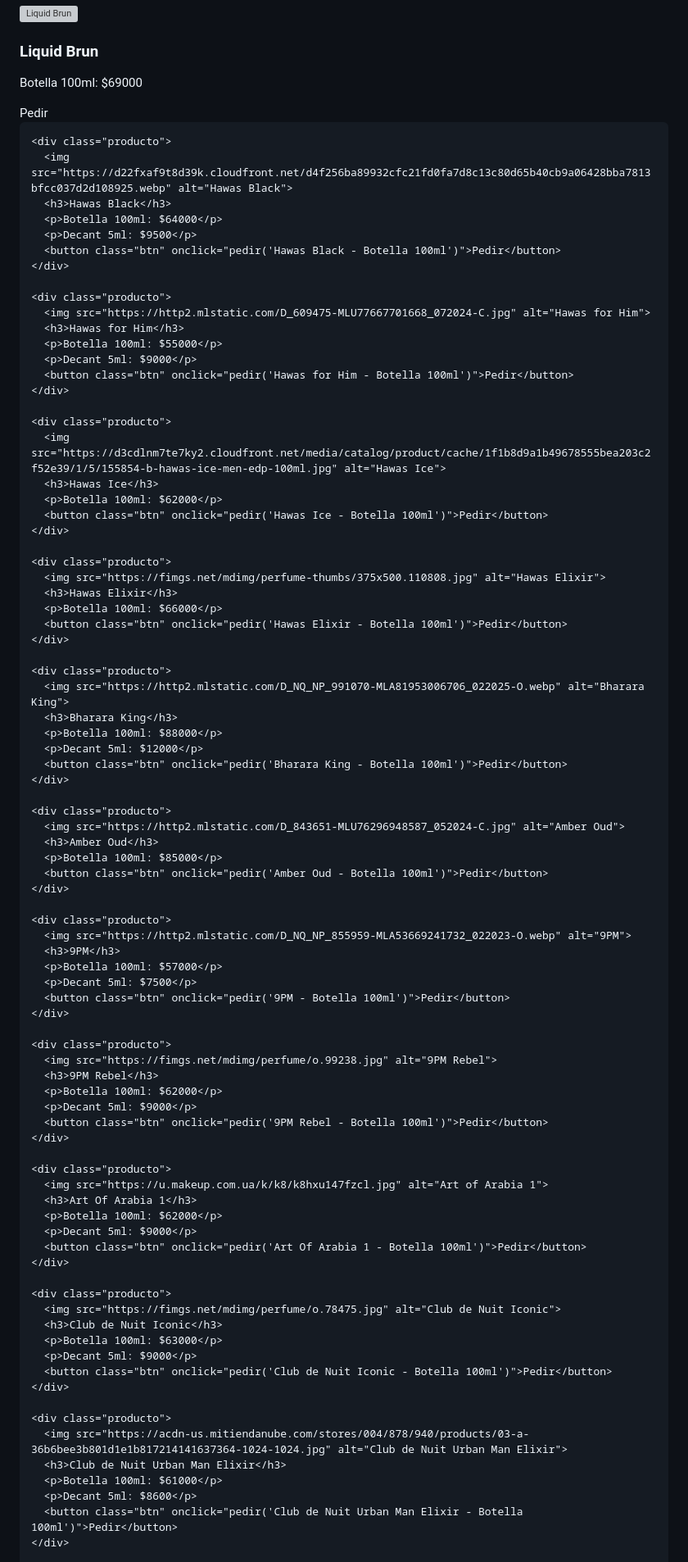
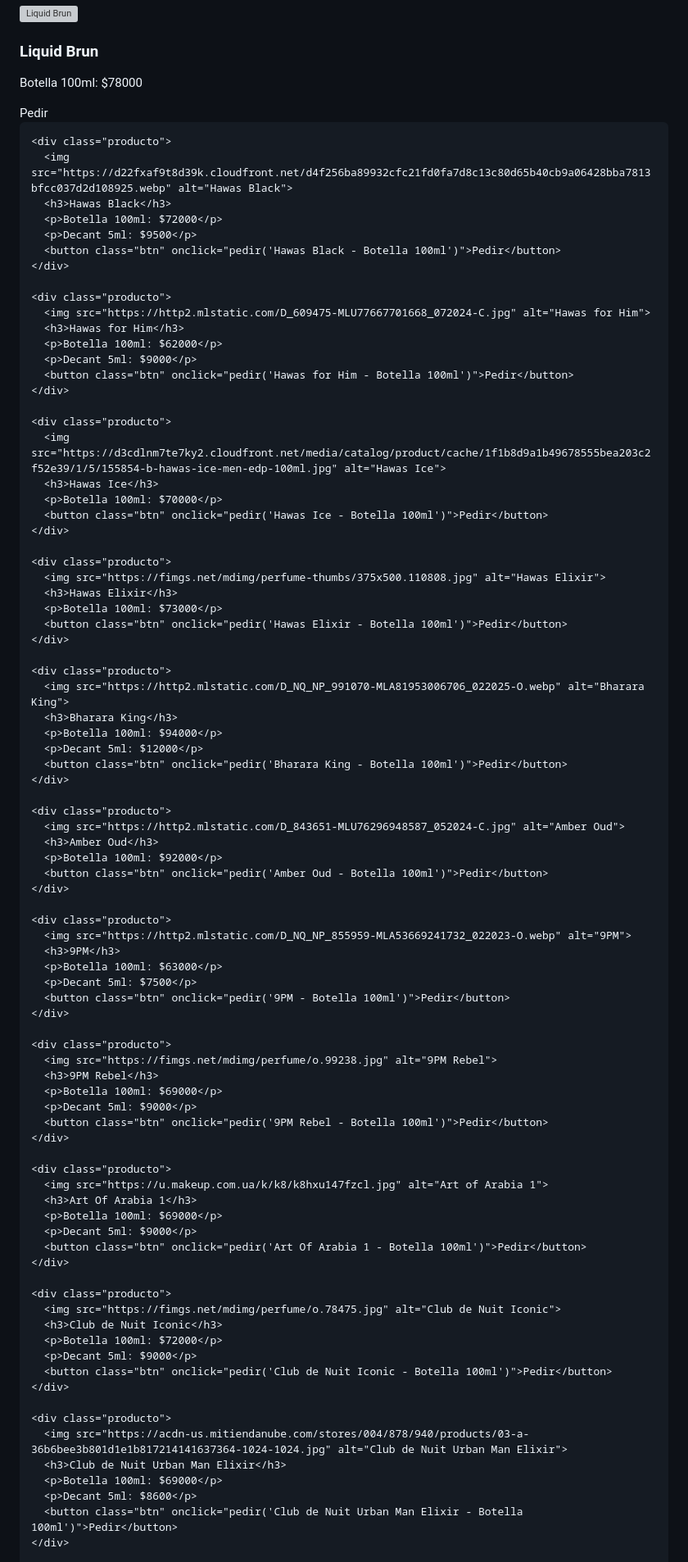
Before and after one commit to palermoperfumess/Palermoperfumes, a Markdown page: README.md, the part around the change printed below. Shown: that part at 82% size. GitHub-like rendering; grey boxes are pictures that could not be loaded.

```diff
--- a/README.md
+++ b/README.md
@@ -170,14 +170,14 @@
     <div class="producto">
       <img src="https://http2.mlstatic.com/D_Q_NP_852085-MLA80071541612_102024-O.webp" alt="Liquid Brun">
       <h3>Liquid Brun</h3>
-      <p>Botella 100ml: $69000</p>
-      <button class="btn" onclick="pedir('Liquid Brun - $69000')">Pedir</button>
+      <p>Botella 100ml: $78000</p>
+      <button class="btn" onclick="pedir('Liquid Brun - $78000')">Pedir</button>
     </div>
 
     <div class="producto">
       <img src="https://d22fxaf9t8d39k.cloudfront.net/d4f256ba89932cfc21fd0fa7d8c13c80d65b40cb9a06428bba7813bfcc037d2d108925.webp" alt="Hawas Black">
       <h3>Hawas Black</h3>
-      <p>Botella 100ml: $64000</p>
+      <p>Botella 100ml: $72000</p>
       <p>Decant 5ml: $9500</p>
       <button class="btn" onclick="pedir('Hawas Black - Botella 100ml')">Pedir</button>
     </div>
@@ -185,7 +185,7 @@
     <div class="producto">
       <img src="https://http2.mlstatic.com/D_609475-MLU77667701668_072024-C.jpg" alt="Hawas for Him">
       <h3>Hawas for Him</h3>
-      <p>Botella 100ml: $55000</p>
+      <p>Botella 100ml: $62000</p>
       <p>Decant 5ml: $9000</p>
       <button class="btn" onclick="pedir('Hawas for Him - Botella 100ml')">Pedir</button>
     </div>
@@ -193,21 +193,21 @@
     <div class="producto">
       <img src="https://d3cdlnm7te7ky2.cloudfront.net/media/catalog/product/cache/1f1b8d9a1b49678555bea203c2f52e39/1/5/155854-b-hawas-ice-men-edp-100ml.jpg" alt="Hawas Ice">
       <h3>Hawas Ice</h3>
-      <p>Botella 100ml: $62000</p>
+      <p>Botella 100ml: $70000</p>
       <button class="btn" onclick="pedir('Hawas Ice - Botella 100ml')">Pedir</button>
     </div>
 
     <div class="producto">
       <img src="https://fimgs.net/mdimg/perfume-thumbs/375x500.110808.jpg" alt="Hawas Elixir">
       <h3>Hawas Elixir</h3>
-      <p>Botella 100ml: $66000</p>
+      <p>Botella 100ml: $73000</p>
       <button class="btn" onclick="pedir('Hawas Elixir - Botella 100ml')">Pedir</button>
     </div>
 
     <div class="producto">
       <img src="https://http2.mlstatic.com/D_NQ_NP_991070-MLA81953006706_022025-O.webp" alt="Bharara King">
       <h3>Bharara King</h3>
-      <p>Botella 100ml: $88000</p>
+      <p>Botella 100ml: $94000</p>
       <p>Decant 5ml: $12000</p>
       <button class="btn" onclick="pedir('Bharara King - Botella 100ml')">Pedir</button>
     </div>
@@ -215,14 +215,14 @@
     <div class="producto">
       <img src="https://http2.mlstatic.com/D_843651-MLU76296948587_052024-C.jpg" alt="Amber Oud">
       <h3>Amber Oud</h3>
-      <p>Botella 100ml: $85000</p>
+      <p>Botella 100ml: $92000</p>
       <button class="btn" onclick="pedir('Amber Oud - Botella 100ml')">Pedir</button>
     </div>
 
     <div class="producto">
       <img src="https://http2.mlstatic.com/D_NQ_NP_855959-MLA53669241732_022023-O.webp" alt="9PM">
       <h3>9PM</h3>
-      <p>Botella 100ml: $57000</p>
+      <p>Botella 100ml: $63000</p>
       <p>Decant 5ml: $7500</p>
       <button class="btn" onclick="pedir('9PM - Botella 100ml')">Pedir</button>
     </div>
@@ -230,7 +230,7 @@
     <div class="producto">
       <img src="https://fimgs.net/mdimg/perfume/o.99238.jpg" alt="9PM Rebel">
       <h3>9PM Rebel</h3>
-      <p>Botella 100ml: $62000</p>
+      <p>Botella 100ml: $69000</p>
       <p>Decant 5ml: $9000</p>
       <button class="btn" onclick="pedir('9PM Rebel - Botella 100ml')">Pedir</button>
     </div>
@@ -238,7 +238,7 @@
     <div class="producto">
       <img src="https://u.makeup.com.ua/k/k8/k8hxu147fzcl.jpg" alt="Art of Arabia 1">
       <h3>Art Of Arabia 1</h3>
-      <p>Botella 100ml: $62000</p>
+      <p>Botella 100ml: $69000</p>
       <p>Decant 5ml: $9000</p>
       <button class="btn" onclick="pedir('Art Of Arabia 1 - Botella 100ml')">Pedir</button>
     </div>
@@ -246,7 +246,7 @@
     <div class="producto">
       <img src="https://fimgs.net/mdimg/perfume/o.78475.jpg" alt="Club de Nuit Iconic">
       <h3>Club de Nuit Iconic</h3>
-      <p>Botella 100ml: $63000</p>
+      <p>Botella 100ml: $72000</p>
       <p>Decant 5ml: $9000</p>
       <button class="btn" onclick="pedir('Club de Nuit Iconic - Botella 100ml')">Pedir</button>
     </div>
@@ -254,7 +254,7 @@
     <div class="producto">
       <img src="https://acdn-us.mitiendanube.com/stores/004/878/940/products/03-a-36b6bee3b801d1e1b817214141637364-1024-1024.jpg" alt="Club de Nuit Urban Man Elixir">
       <h3>Club de Nuit Urban Man Elixir</h3>
-      <p>Botella 100ml: $61000</p>
+      <p>Botella 100ml: $69000</p>
       <p>Decant 5ml: $8600</p>
       <button class="btn" onclick="pedir('Club de Nuit Urban Man Elixir - Botella 100ml')">Pedir</button>
     </div>
```
Also changed, not shown: other parts of README.md (+11 -11 lines).
